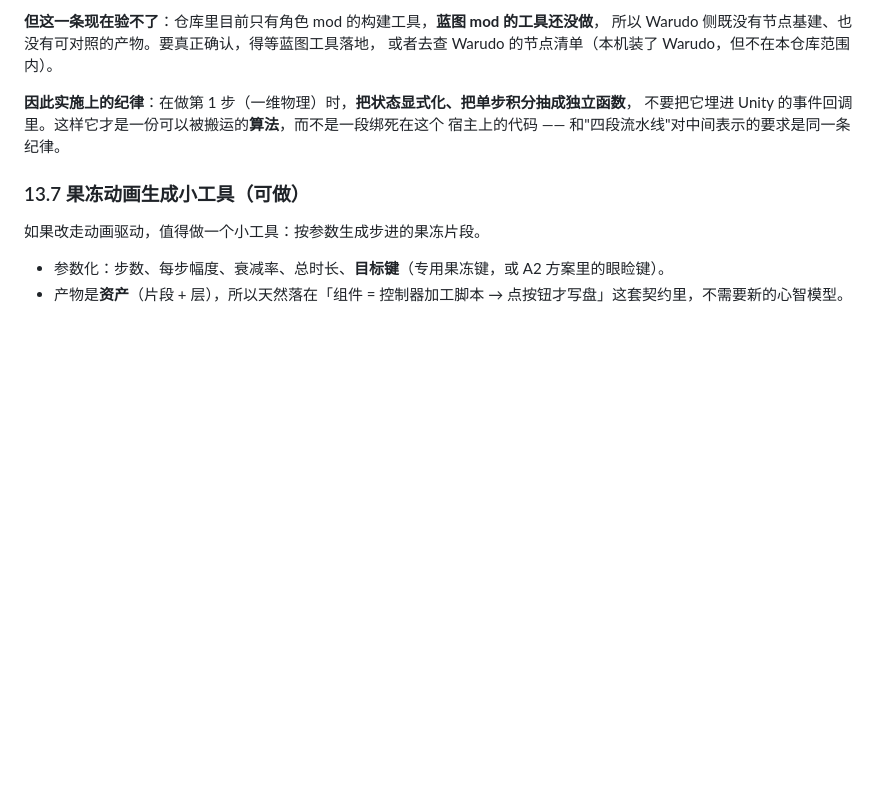
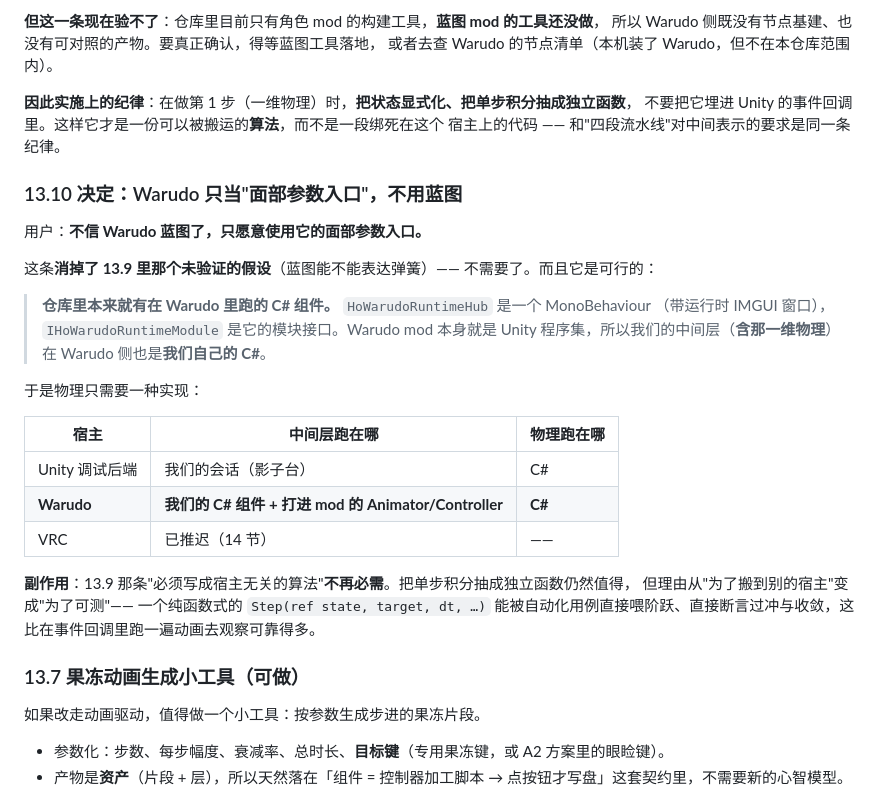
Before and after one commit to HollowAmeChan/HoUnityTools, a Markdown page: docs/FACE_TRACKING_PIPELINE_SPLIT.md, the part around the change. Drawn GitHub-style; blank space fills up the shorter version.

Commit message:
决定：Warudo 只当面部参数入口，不用蓝图 —— 顺带发现物理只需要 C# 一种实现
用户：不信 Warudo 蓝图了，只愿意使用它的面部参数入口。

这条**消掉了 13.9 那个未验证假设**（蓝图能否表达弹簧），而且可行 —— 查证发现：

**仓库里本来就有在 Warudo 里跑的 C# 组件。** `Runtime/WarudoModUtils/HoWarudoRuntimeHub.cs` 是一个
MonoBehaviour（带运行时 IMGUI 窗口），`IHoWarudoRuntimeModule.cs` 是它的模块接口。Warudo mod
本身就是 Unity 程序集，所以中间层（含一维物理）在 Warudo 侧也是**我们自己的 C#**。

于是物理只需要一种实现：

| 宿主 | 中间层 | 物理 |
| Unity 调试 | 我们的会话（影子台） | C# |
| Warudo | 我们的 C# 组件 + 打进 mod 的 Animator/Controller | C# |
| VRC | 已推迟 | —— |

**副作用**：13.9 那条"必须写成宿主无关的算法"不再必需。把单步积分抽成独立函数仍然值得，但
理由从"为了搬到别的宿主"变成"为了可测"—— 纯函数式的 Step(ref state, target, dt, ...) 能被
自动化用例直接喂阶跃、直接断言过冲与收敛，比跑一遍动画去观察可靠得多。

这也意味着果冻第 1 步（一维物理）现在没有任何前置未知了，可以直接做。

```diff
--- a/docs/FACE_TRACKING_PIPELINE_SPLIT.md
+++ b/docs/FACE_TRACKING_PIPELINE_SPLIT.md
@@ -625,6 +625,28 @@ B 那条（弹簧映射）本来就是 HoBlink 的活儿，而 HoBlink 已定退
 不要把它埋进 Unity 的事件回调里。这样它才是一份可以被搬运的**算法**，而不是一段绑死在这个
 宿主上的代码 —— 和"四段流水线"对中间表示的要求是同一条纪律。
 
+### 13.10 决定：Warudo 只当"面部参数入口"，不用蓝图
+
+用户：**不信 Warudo 蓝图了，只愿意使用它的面部参数入口。**
+
+这条**消掉了 13.9 里那个未验证的假设**（蓝图能不能表达弹簧）—— 不需要了。而且它是可行的：
+
+> **仓库里本来就有在 Warudo 里跑的 C# 组件。** `HoWarudoRuntimeHub` 是一个 MonoBehaviour
+> （带运行时 IMGUI 窗口），`IHoWarudoRuntimeModule` 是它的模块接口。Warudo mod 本身就是
+> Unity 程序集，所以我们的中间层（**含那一维物理**）在 Warudo 侧也是**我们自己的 C#**。
+
+于是物理只需要一种实现：
+
+| 宿主 | 中间层跑在哪 | 物理跑在哪 |
+| --- | --- | --- |
+| Unity 调试后端 | 我们的会话（影子台） | C# |
+| **Warudo** | **我们的 C# 组件 + 打进 mod 的 Animator/Controller** | **C#** |
+| VRC | 已推迟（14 节） | —— |
+
+**副作用**：13.9 那条"必须写成宿主无关的算法"**不再必需**。把单步积分抽成独立函数仍然值得，
+但理由从"为了搬到别的宿主"变成"为了可测"—— 一个纯函数式的 `Step(ref state, target, dt, …)`
+能被自动化用例直接喂阶跃、直接断言过冲与收敛，这比在事件回调里跑一遍动画去观察可靠得多。
+
 ### 13.7 果冻动画生成小工具（可做）
 
 如果改走动画驱动，值得做一个小工具：按参数生成步进的果冻片段。
```
